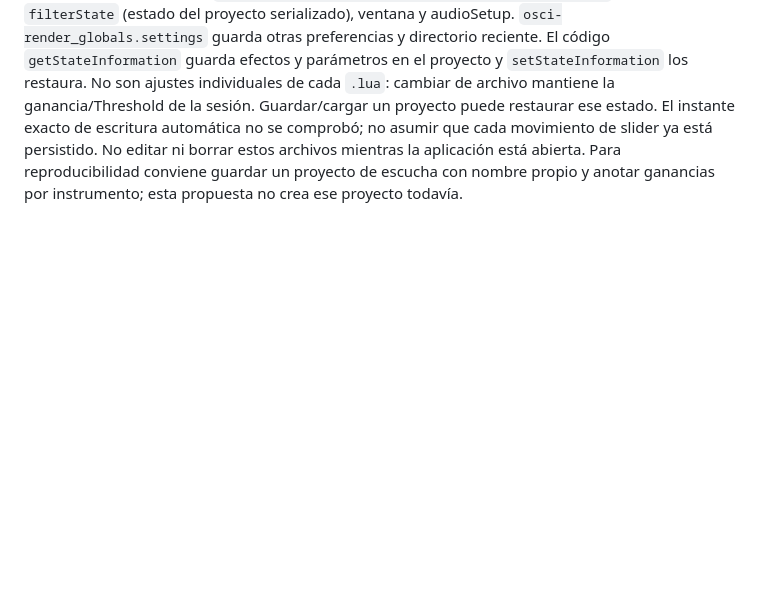
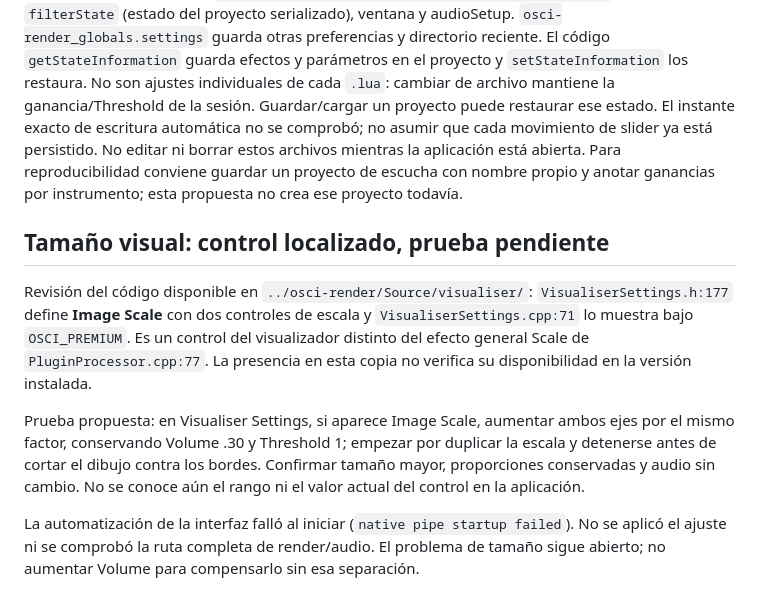
Before and after one commit to kenarab/osci-render-kenarab, a Markdown page: docs/niveles-y-dinamica.md, the part around the change. GitHub-like rendering; blank space fills up the shorter version.

Commit message:
Documenta Image Scale y prueba pendiente de tamaño visual (EXP-048)

```diff
--- a/docs/niveles-y-dinamica.md
+++ b/docs/niveles-y-dinamica.md
@@ -48,3 +48,21 @@ no se comprobó; no asumir que cada movimiento de slider ya está persistido.
 No editar ni borrar estos archivos mientras la aplicación está abierta. Para
 reproducibilidad conviene guardar un proyecto de escucha con nombre propio y
 anotar ganancias por instrumento; esta propuesta no crea ese proyecto todavía.
+
+## Tamaño visual: control localizado, prueba pendiente
+
+Revisión del código disponible en `../osci-render/Source/visualiser/`:
+`VisualiserSettings.h:177` define **Image Scale** con dos controles de escala
+y `VisualiserSettings.cpp:71` lo muestra bajo `OSCI_PREMIUM`. Es un control del
+visualizador distinto del efecto general Scale de `PluginProcessor.cpp:77`.
+La presencia en esta copia no verifica su disponibilidad en la versión instalada.
+
+Prueba propuesta: en Visualiser Settings, si aparece Image Scale, aumentar ambos
+ejes por el mismo factor, conservando Volume .30 y Threshold 1; empezar por
+duplicar la escala y detenerse antes de cortar el dibujo contra los bordes.
+Confirmar tamaño mayor, proporciones conservadas y audio sin cambio. No se conoce
+aún el rango ni el valor actual del control en la aplicación.
+
+La automatización de la interfaz falló al iniciar (`native pipe startup failed`).
+No se aplicó el ajuste ni se comprobó la ruta completa de render/audio. El problema
+de tamaño sigue abierto; no aumentar Volume para compensarlo sin esa separación.
```
Also changed, not shown: docs/bitacora.md (+9 -0 lines), docs/experimentos.md (+9 -0 lines).
